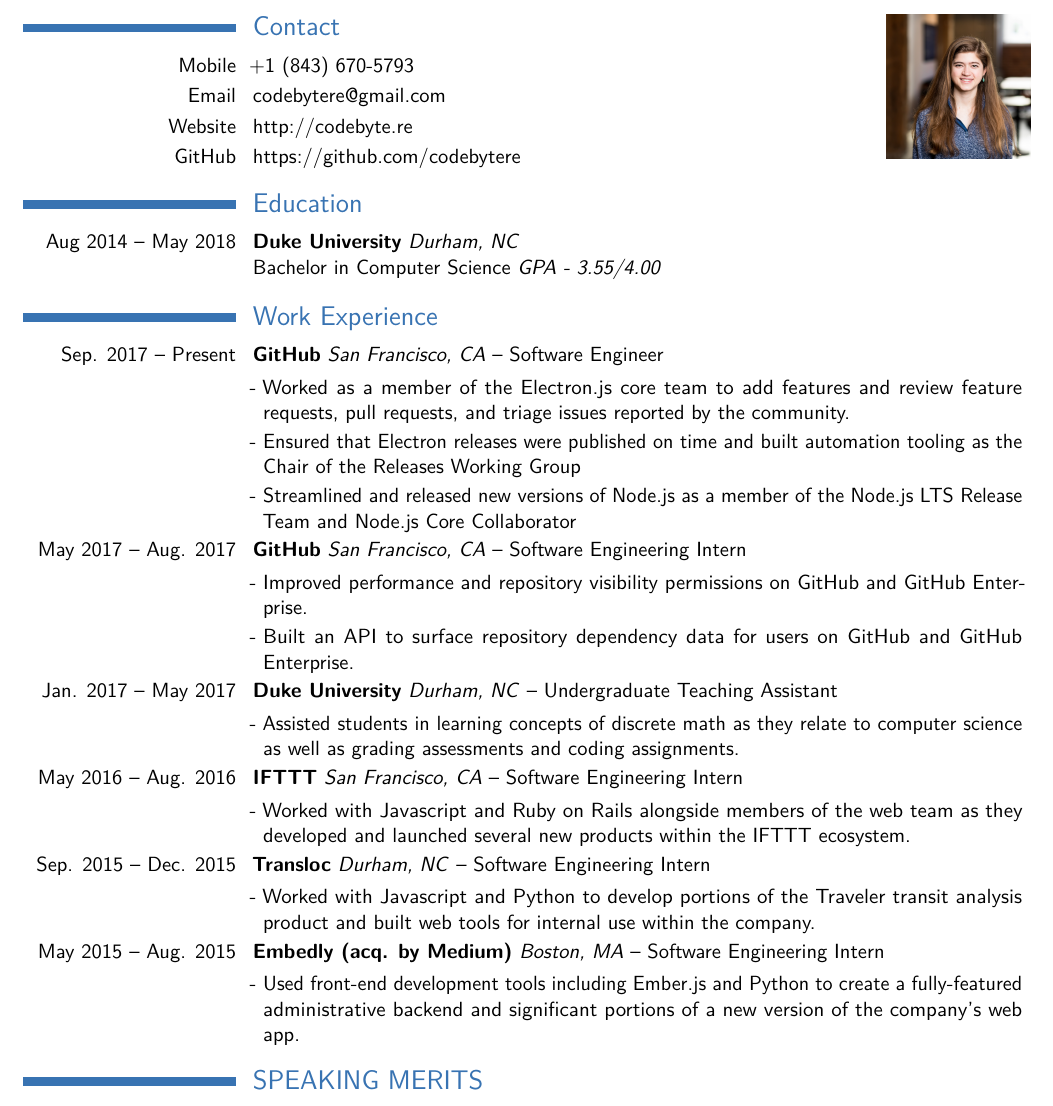
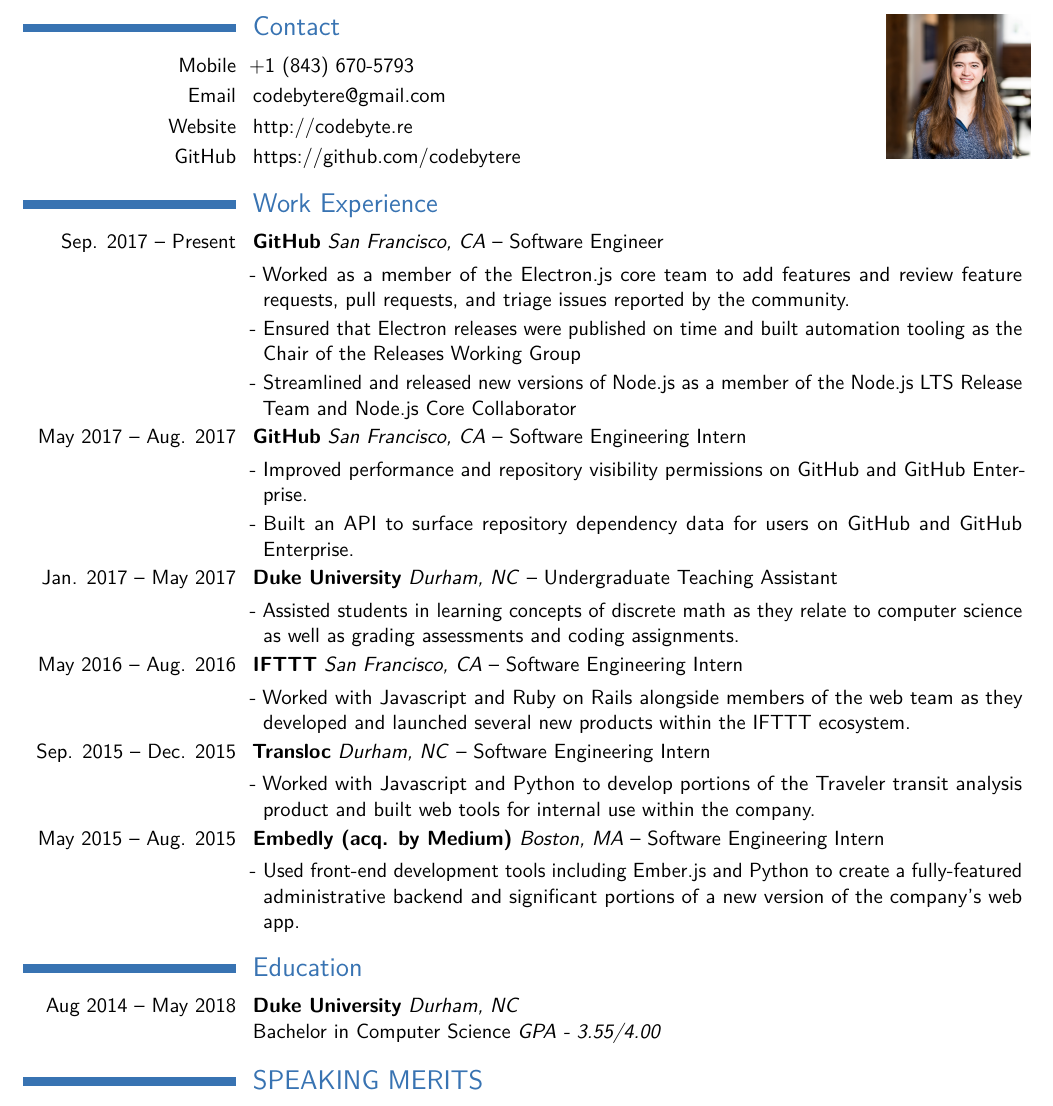
Before and after one commit to codebytere/resume, a LaTeX CV (resume.tex): part of the page, cut so that both start at the same text. Compiled offline with pdfLaTeX.

Commit message:
refactor: move education below experience

```diff
--- a/resume.tex
+++ b/resume.tex
@@ -46,14 +46,6 @@
 \end{multicols}
 
 %---------------------------------------
-%	EDUCATION
-%---------------------------------------
-
-\section{Education}
-
-\cvitem{Aug 2014 -- May 2018}{\textbf{Duke University} \textit{Durham, NC} \newline { Bachelor in Computer Science \textit{GPA - 3.55/4.00}}}
-
-%---------------------------------------
 %	EXPERIENCE
 %---------------------------------------
 
@@ -86,6 +78,15 @@
 \renewcommand{\listitemsymbol}{\textcolor{black}{-~}}
 \cvlistitem{Used front-end development tools including Ember.js and Python to create a fully-featured administrative backend and significant portions of a new version of the company's web app.}
 
+%---------------------------------------
+%	EDUCATION
+%---------------------------------------
+
+\section{Education}
+
+\cvitem{Aug 2014 -- May 2018}{\textbf{Duke University} \textit{Durham, NC} \newline { Bachelor in Computer Science \textit{GPA - 3.55/4.00}}}
+
+
 %------------------------------------
 %	SPEAKING MERITS
 %------------------------------------
```
Also changed, not shown: resume.pdf.
